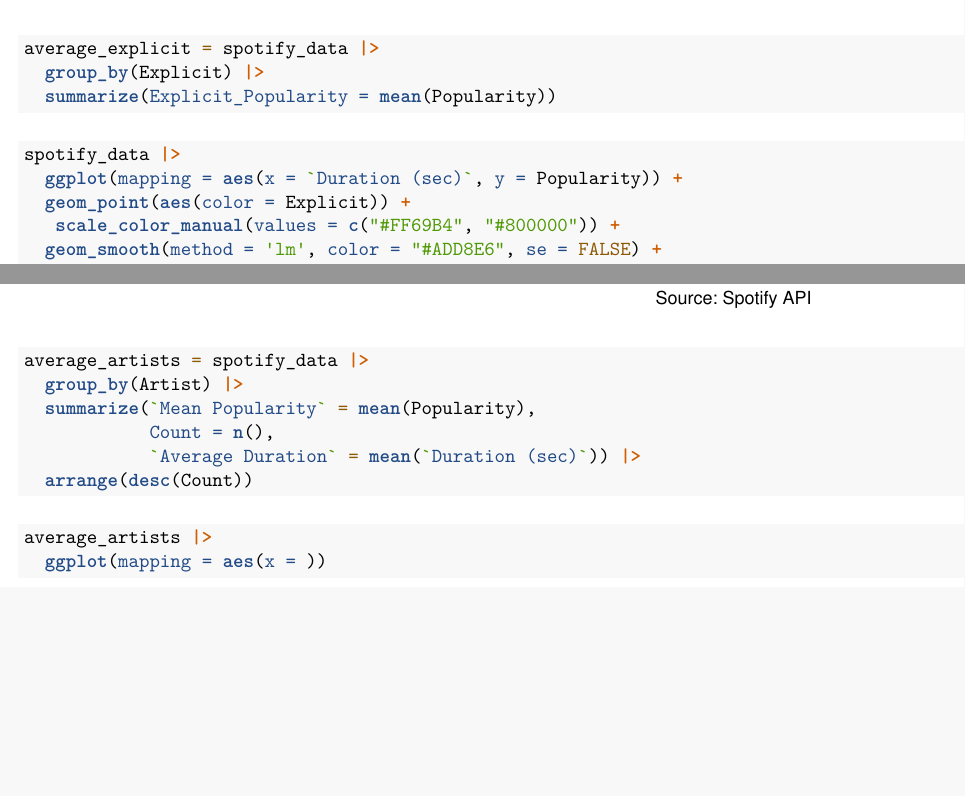
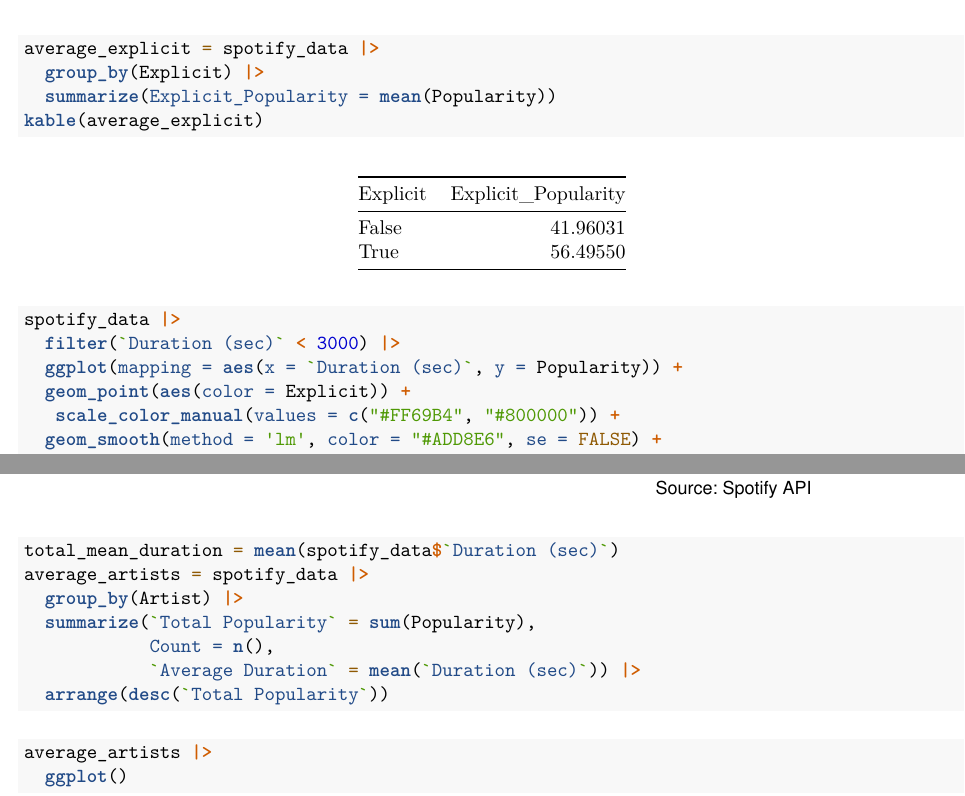
Before and after one commit to arevirj/CDC-Rivera-Tran-Courbois-Murphy-2023, an R Markdown document (Spotify-data-Cdc.Rmd): two parts of pages 3 and 4 of 5, joined at a grey line, cut so that both start at the same text, the shorter picture padded with empty space. The pictures show the output file Spotify-data-Cdc.pdf that the author committed with the source.

Commit message:
Making graphs with updated data

````diff
--- a/Spotify-data-Cdc.Rmd
+++ b/Spotify-data-Cdc.Rmd
@@ -56,11 +56,13 @@ spotify_data |>
 average_explicit = spotify_data |>
   group_by(Explicit) |>
   summarize(Explicit_Popularity = mean(Popularity))
+kable(average_explicit)
 
 ```
 
 ```{r}
 spotify_data |>
+  filter(`Duration (sec)` < 3000) |>
   ggplot(mapping = aes(x = `Duration (sec)`, y = Popularity)) +
   geom_point(aes(color = Explicit)) +
    scale_color_manual(values = c("#FF69B4", "#800000")) +
@@ -75,12 +77,13 @@ spotify_data |>
 
 
 ```{r}
+total_mean_duration = mean(spotify_data$`Duration (sec)`)
 average_artists = spotify_data |>
   group_by(Artist) |>
-  summarize(`Mean Popularity` = mean(Popularity),
+  summarize(`Total Popularity` = sum(Popularity),
             Count = n(),
             `Average Duration` = mean(`Duration (sec)`)) |>
-  arrange(desc(Count))
+  arrange(desc(`Total Popularity`))
 
 
 ```
@@ -88,5 +91,5 @@ average_artists = spotify_data |>
 
 ```{r}
 average_artists |>
-  ggplot(mapping = aes(x = ))
+  ggplot()
 ```
````
Also changed, not shown: .RData (added), Spotify-data-Cdc.pdf, Spotify-data-Cdc_files/figure-latex/unnamed-chunk-6-1.pdf (deleted), Spotify-data-Cdc_files/figure-latex/unnamed-chunk-7-1.pdf (deleted), Spotify-data-Cdc_files/figure-latex/unnamed-chunk-9-1.pdf (deleted), Spotify-data-Cdc.Rmd (4 more changed lines).
